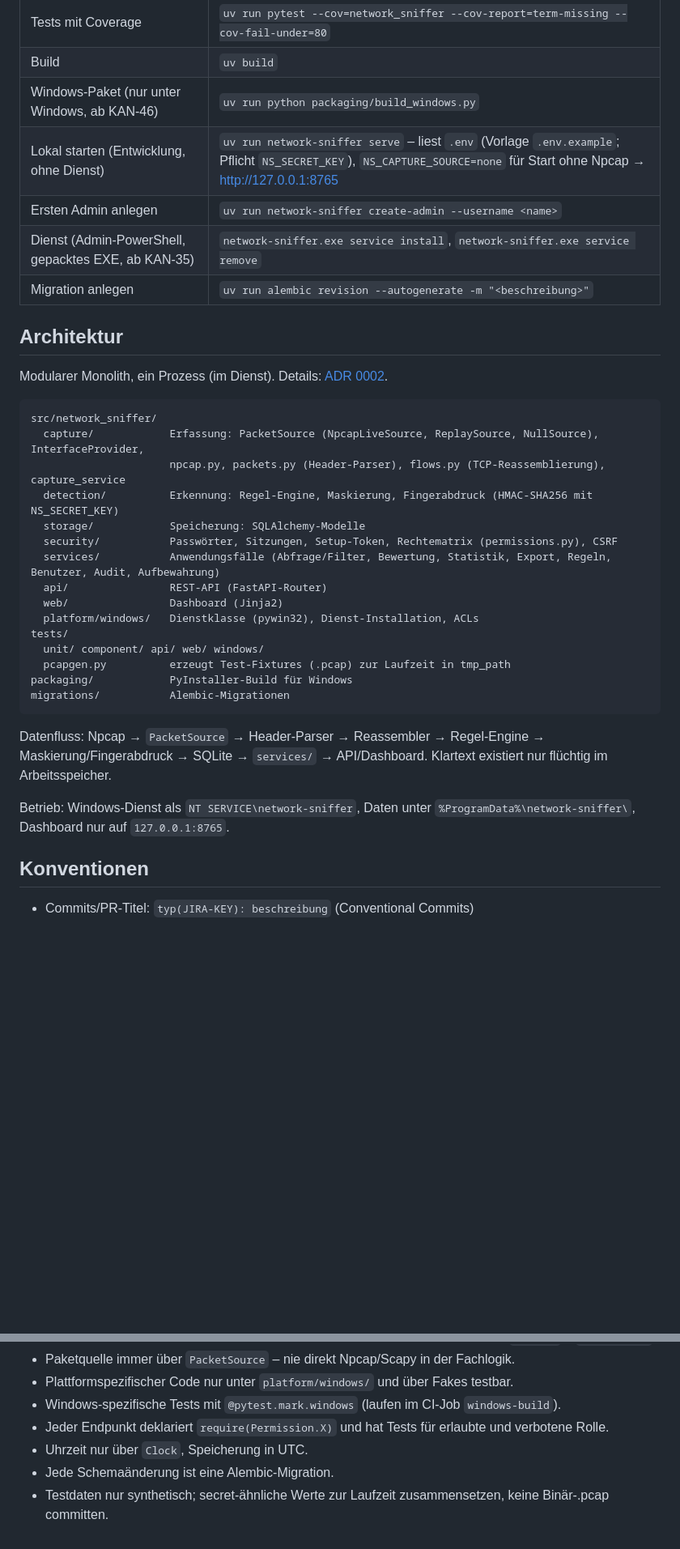
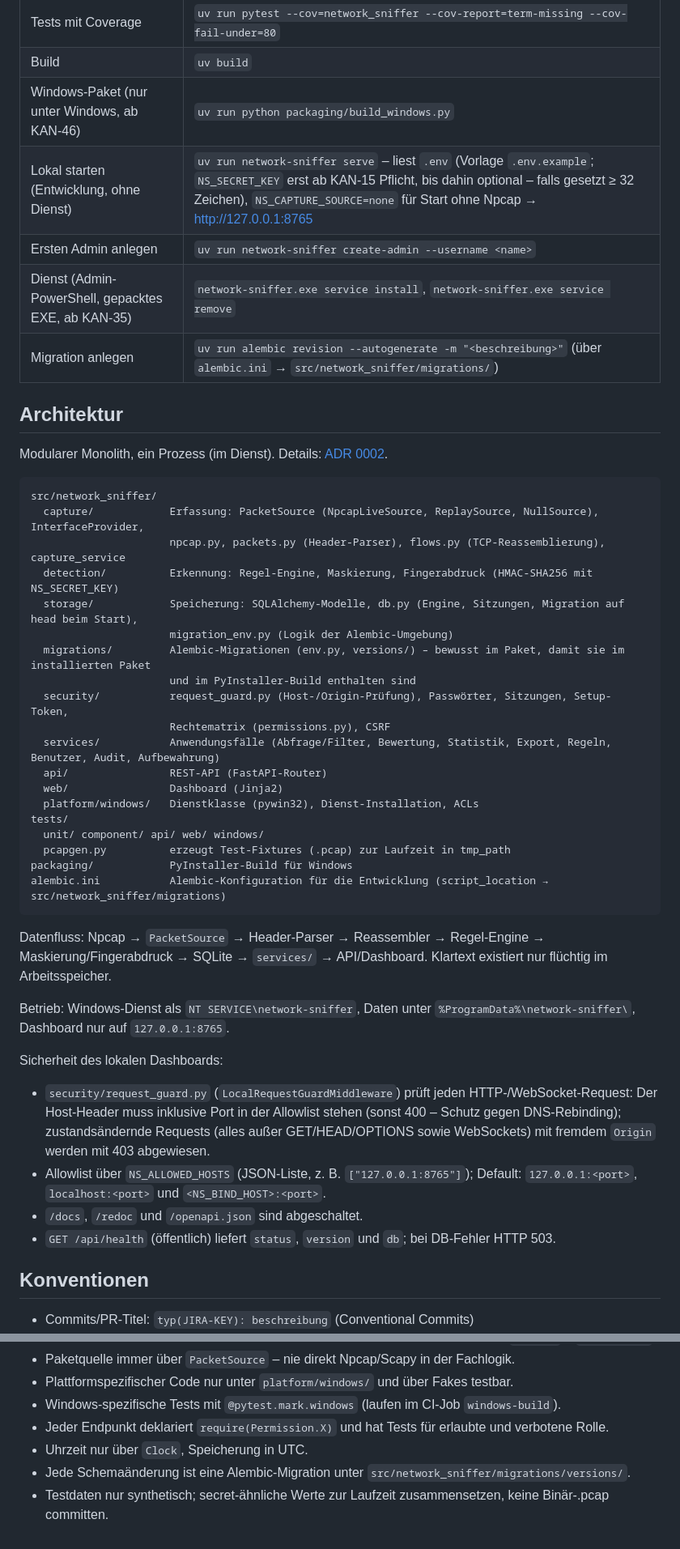
Before and after one commit to chron0s345/network-sniffer, a Markdown page: CLAUDE.md, 2 parts joined by grey strips. Shown at 81% size. Rendered like a GitHub page; blank space fills up the shorter version.

Commit message:
docs(KAN-12): claude.md und adr an walking skeleton anpassen
Co-Authored-By: Claude Opus 5.5 <noreply@anthropic.com>

````diff
--- a/CLAUDE.md
+++ b/CLAUDE.md
@@ -36,10 +36,10 @@ Jeder Befehl einzeln ausführen (kein `&&`), damit er auch in Windows PowerShell
 | Tests mit Coverage | `uv run pytest --cov=network_sniffer --cov-report=term-missing --cov-fail-under=80` |
 | Build | `uv build` |
 | Windows-Paket (nur unter Windows, ab KAN-46) | `uv run python packaging/build_windows.py` |
-| Lokal starten (Entwicklung, ohne Dienst) | `uv run network-sniffer serve` – liest `.env` (Vorlage `.env.example`; Pflicht `NS_SECRET_KEY`), `NS_CAPTURE_SOURCE=none` für Start ohne Npcap → http://127.0.0.1:8765 |
+| Lokal starten (Entwicklung, ohne Dienst) | `uv run network-sniffer serve` – liest `.env` (Vorlage `.env.example`; `NS_SECRET_KEY` erst ab KAN-15 Pflicht, bis dahin optional – falls gesetzt ≥ 32 Zeichen), `NS_CAPTURE_SOURCE=none` für Start ohne Npcap → http://127.0.0.1:8765 |
 | Ersten Admin anlegen | `uv run network-sniffer create-admin --username <name>` |
 | Dienst (Admin-PowerShell, gepacktes EXE, ab KAN-35) | `network-sniffer.exe service install`, `network-sniffer.exe service remove` |
-| Migration anlegen | `uv run alembic revision --autogenerate -m "<beschreibung>"` |
+| Migration anlegen | `uv run alembic revision --autogenerate -m "<beschreibung>"` (über `alembic.ini` → `src/network_sniffer/migrations/`) |
 
 ## Architektur
 Modularer Monolith, ein Prozess (im Dienst). Details: [ADR 0002](docs/adr/0002-tech-stack-und-architektur.md).
@@ -49,8 +49,12 @@ src/network_sniffer/
   capture/            Erfassung: PacketSource (NpcapLiveSource, ReplaySource, NullSource), InterfaceProvider,
                       npcap.py, packets.py (Header-Parser), flows.py (TCP-Reassemblierung), capture_service
   detection/          Erkennung: Regel-Engine, Maskierung, Fingerabdruck (HMAC-SHA256 mit NS_SECRET_KEY)
-  storage/            Speicherung: SQLAlchemy-Modelle
-  security/           Passwörter, Sitzungen, Setup-Token, Rechtematrix (permissions.py), CSRF
+  storage/            Speicherung: SQLAlchemy-Modelle, db.py (Engine, Sitzungen, Migration auf head beim Start),
+                      migration_env.py (Logik der Alembic-Umgebung)
+  migrations/         Alembic-Migrationen (env.py, versions/) – bewusst im Paket, damit sie im installierten Paket
+                      und im PyInstaller-Build enthalten sind
+  security/           request_guard.py (Host-/Origin-Prüfung), Passwörter, Sitzungen, Setup-Token,
+                      Rechtematrix (permissions.py), CSRF
   services/           Anwendungsfälle (Abfrage/Filter, Bewertung, Statistik, Export, Regeln, Benutzer, Audit, Aufbewahrung)
   api/                REST-API (FastAPI-Router)
   web/                Dashboard (Jinja2)
@@ -59,7 +63,7 @@ tests/
   unit/ component/ api/ web/ windows/
   pcapgen.py          erzeugt Test-Fixtures (.pcap) zur Laufzeit in tmp_path
 packaging/            PyInstaller-Build für Windows
-migrations/           Alembic-Migrationen
+alembic.ini           Alembic-Konfiguration für die Entwicklung (script_location → src/network_sniffer/migrations)
 ```
 
 Datenfluss: Npcap → `PacketSource` → Header-Parser → Reassembler → Regel-Engine → Maskierung/Fingerabdruck → SQLite →
@@ -67,6 +71,15 @@ Datenfluss: Npcap → `PacketSource` → Header-Parser → Reassembler → Regel
 
 Betrieb: Windows-Dienst als `NT SERVICE\network-sniffer`, Daten unter `%ProgramData%\network-sniffer\`, Dashboard nur
 auf `127.0.0.1:8765`.
+
+Sicherheit des lokalen Dashboards:
+- `security/request_guard.py` (`LocalRequestGuardMiddleware`) prüft jeden HTTP-/WebSocket-Request: Der Host-Header
+  muss inklusive Port in der Allowlist stehen (sonst 400 – Schutz gegen DNS-Rebinding); zustandsändernde Requests
+  (alles außer GET/HEAD/OPTIONS sowie WebSockets) mit fremdem `Origin` werden mit 403 abgewiesen.
+- Allowlist über `NS_ALLOWED_HOSTS` (JSON-Liste, z. B. `["127.0.0.1:8765"]`); Default: `127.0.0.1:<port>`,
+  `localhost:<port>` und `<NS_BIND_HOST>:<port>`.
+- `/docs`, `/redoc` und `/openapi.json` sind abgeschaltet.
+- `GET /api/health` (öffentlich) liefert `status`, `version` und `db`; bei DB-Fehler HTTP 503.
 
 ## Konventionen
 - Commits/PR-Titel: `typ(JIRA-KEY): beschreibung` (Conventional Commits)
@@ -78,5 +91,5 @@ auf `127.0.0.1:8765`.
 - Windows-spezifische Tests mit `@pytest.mark.windows` (laufen im CI-Job `windows-build`).
 - Jeder Endpunkt deklariert `require(Permission.X)` und hat Tests für erlaubte und verbotene Rolle.
 - Uhrzeit nur über `Clock`, Speicherung in UTC.
-- Jede Schemaänderung ist eine Alembic-Migration.
+- Jede Schemaänderung ist eine Alembic-Migration unter `src/network_sniffer/migrations/versions/`.
 - Testdaten nur synthetisch; secret-ähnliche Werte zur Laufzeit zusammensetzen, keine Binär-.pcap committen.
````
Also changed, not shown: docs/adr/0002-tech-stack-und-architektur.md (+10 -3 lines).
